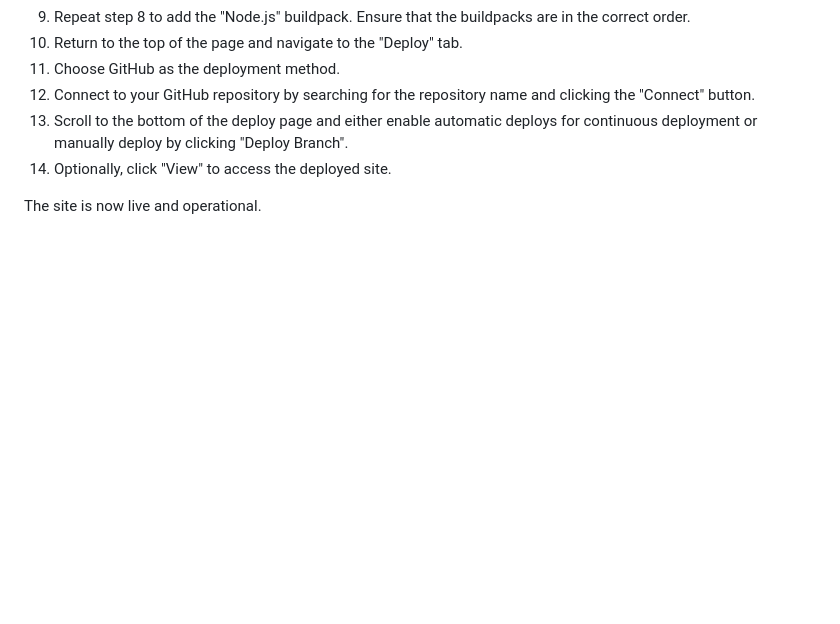
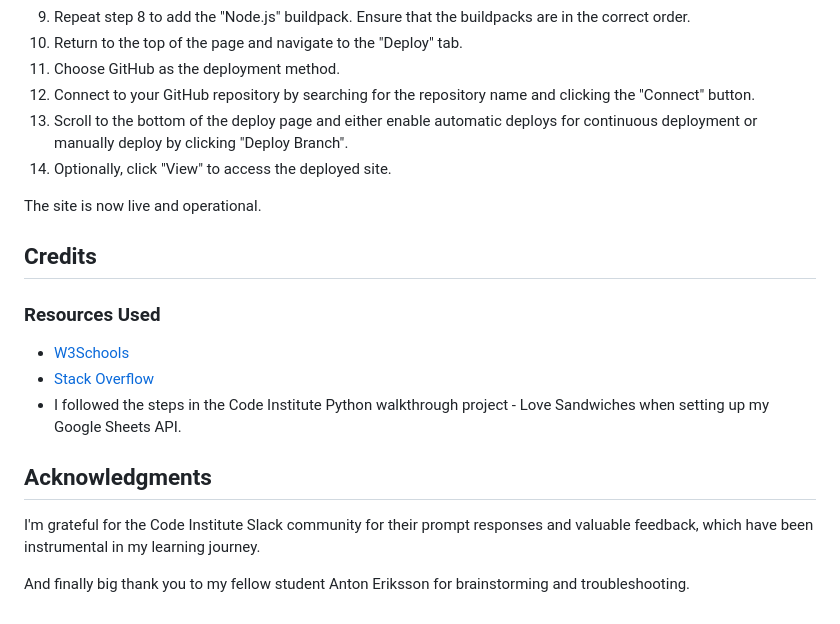
Before and after one commit to elindalenback/what-to-watch, a Markdown page: README.md, the part around the change. GitHub-like rendering; blank space fills up the shorter version.

Commit message:
DOCS: Add Credits and Acknowledgments sections to README

```diff
--- a/README.md
+++ b/README.md
@@ -156,3 +156,14 @@ The live link can be found here: [What to Watch](https://herokuapp.com/)
 14. Optionally, click "View" to access the deployed site.
 
 The site is now live and operational.
+
+## Credits
+### Resources Used
+- [W3Schools](https://www.w3schools.com/)
+- [Stack Overflow](https://stackoverflow.com/)
+- I followed the steps in the Code Institute Python walkthrough project - Love Sandwiches when setting up my Google Sheets API.
+
+## Acknowledgments
+I'm grateful for the Code Institute Slack community for their prompt responses and valuable feedback, which have been instrumental in my learning journey.
+
+And finally big thank you to my fellow student Anton Eriksson for brainstorming and troubleshooting.
```
